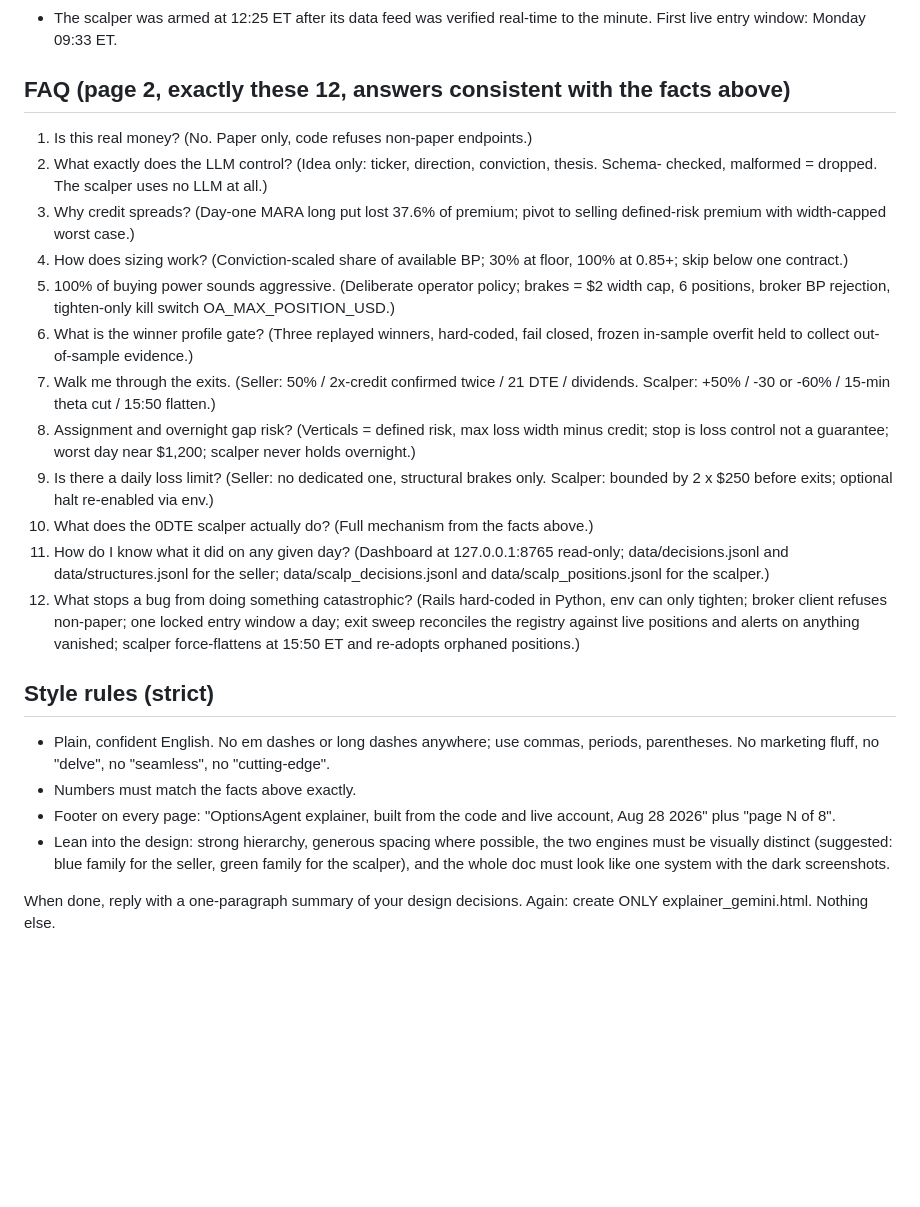
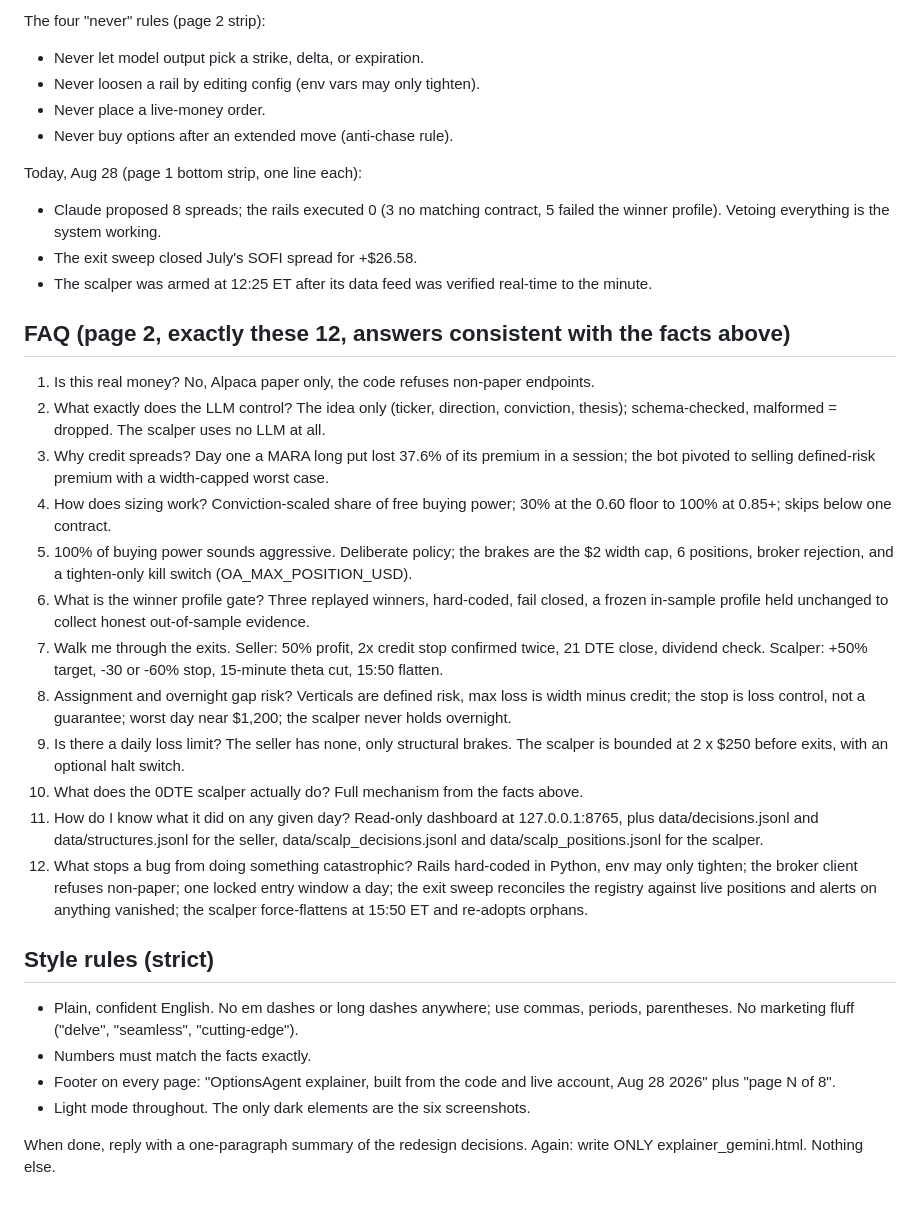
Before and after one commit to Jhosshua/OptionsAgent, a Markdown page: data/pdf_assets/agy_brief.md, the part around one of its changes. Rendered like a GitHub page; blank space fills up the shorter version.

Commit message:
docs(pdf): redesign brief, Airbnb DLS light mode, simplified page 1

```diff
--- a/data/pdf_assets/agy_brief.md
+++ b/data/pdf_assets/agy_brief.md
@@ -82,42 +83,50 @@ A real day (Aug 28, 2026):
+The four "never" rules (page 2 strip):
+- Never let model output pick a strike, delta, or expiration.
+- Never loosen a rail by editing config (env vars may only tighten).
+- Never place a live-money order.
+- Never buy options after an extended move (anti-chase rule).
+
+Today, Aug 28 (page 1 bottom strip, one line each):
+- Claude proposed 8 spreads; the rails executed 0 (3 no matching contract, 5 failed the winner
+  profile). Vetoing everything is the system working.
+- The exit sweep closed July's SOFI spread for +$26.58.
 - The scalper was armed at 12:25 ET after its data feed was verified real-time to the minute.
-  First live entry window: Monday 09:33 ET.
 
 ## FAQ (page 2, exactly these 12, answers consistent with the facts above)
-1. Is this real money? (No. Paper only, code refuses non-paper endpoints.)
-2. What exactly does the LLM control? (Idea only: ticker, direction, conviction, thesis. Schema-
-   checked, malformed = dropped. The scalper uses no LLM at all.)
-3. Why credit spreads? (Day-one MARA long put lost 37.6% of premium; pivot to selling defined-risk
-   premium with width-capped worst case.)
-4. How does sizing work? (Conviction-scaled share of available BP; 30% at floor, 100% at 0.85+;
-   skip below one contract.)
-5. 100% of buying power sounds aggressive. (Deliberate operator policy; brakes = $2 width cap,
-   6 positions, broker BP rejection, tighten-only kill switch OA_MAX_POSITION_USD.)
-6. What is the winner profile gate? (Three replayed winners, hard-coded, fail closed, frozen
-   in-sample overfit held to collect out-of-sample evidence.)
-7. Walk me through the exits. (Seller: 50% / 2x-credit confirmed twice / 21 DTE / dividends.
-   Scalper: +50% / -30 or -60% / 15-min theta cut / 15:50 flatten.)
-8. Assignment and overnight gap risk? (Verticals = defined risk, max loss width minus credit;
-   stop is loss control not a guarantee; worst day near $1,200; scalper never holds overnight.)
-9. Is there a daily loss limit? (Seller: no dedicated one, structural brakes only. Scalper: bounded
-   by 2 x $250 before exits; optional halt re-enabled via env.)
-10. What does the 0DTE scalper actually do? (Full mechanism from the facts above.)
-11. How do I know what it did on any given day? (Dashboard at 127.0.0.1:8765 read-only;
-    data/decisions.jsonl and data/structures.jsonl for the seller; data/scalp_decisions.jsonl and
-    data/scalp_positions.jsonl for the scalper.)
-12. What stops a bug from doing something catastrophic? (Rails hard-coded in Python, env can only
-    tighten; broker client refuses non-paper; one locked entry window a day; exit sweep reconciles
-    the registry against live positions and alerts on anything vanished; scalper force-flattens at
-    15:50 ET and re-adopts orphaned positions.)
+1. Is this real money? No, Alpaca paper only, the code refuses non-paper endpoints.
+2. What exactly does the LLM control? The idea only (ticker, direction, conviction, thesis);
+   schema-checked, malformed = dropped. The scalper uses no LLM at all.
+3. Why credit spreads? Day one a MARA long put lost 37.6% of its premium in a session; the bot
+   pivoted to selling defined-risk premium with a width-capped worst case.
+4. How does sizing work? Conviction-scaled share of free buying power; 30% at the 0.60 floor to
+   100% at 0.85+; skips below one contract.
+5. 100% of buying power sounds aggressive. Deliberate policy; the brakes are the $2 width cap,
+   6 positions, broker rejection, and a tighten-only kill switch (OA_MAX_POSITION_USD).
+6. What is the winner profile gate? Three replayed winners, hard-coded, fail closed, a frozen
+   in-sample profile held unchanged to collect honest out-of-sample evidence.
+7. Walk me through the exits. Seller: 50% profit, 2x credit stop confirmed twice, 21 DTE close,
+   dividend check. Scalper: +50% target, -30 or -60% stop, 15-minute theta cut, 15:50 flatten.
+8. Assignment and overnight gap risk? Verticals are defined risk, max loss is width minus
+   credit; the stop is loss control, not a guarantee; worst day near $1,200; the scalper never
+   holds overnight.
+9. Is there a daily loss limit? The seller has none, only structural brakes. The scalper is
+   bounded at 2 x $250 before exits, with an optional halt switch.
+10. What does the 0DTE scalper actually do? Full mechanism from the facts above.
+11. How do I know what it did on any given day? Read-only dashboard at 127.0.0.1:8765, plus
+    data/decisions.jsonl and data/structures.jsonl for the seller, data/scalp_decisions.jsonl
+    and data/scalp_positions.jsonl for the scalper.
+12. What stops a bug from doing something catastrophic? Rails hard-coded in Python, env may only
+    tighten; the broker client refuses non-paper; one locked entry window a day; the exit sweep
+    reconciles the registry against live positions and alerts on anything vanished; the scalper
+    force-flattens at 15:50 ET and re-adopts orphans.
 
 ## Style rules (strict)
 - Plain, confident English. No em dashes or long dashes anywhere; use commas, periods,
-  parentheses. No marketing fluff, no "delve", no "seamless", no "cutting-edge".
-- Numbers must match the facts above exactly.
+  parentheses. No marketing fluff ("delve", "seamless", "cutting-edge").
+- Numbers must match the facts exactly.
 - Footer on every page: "OptionsAgent explainer, built from the code and live account, Aug 28 2026"
   plus "page N of 8".
-- Lean into the design: strong hierarchy, generous spacing where possible, the two engines must be
-  visually distinct (suggested: blue family for the seller, green family for the scalper), and the
-  whole doc must look like one system with the dark screenshots.
+- Light mode throughout. The only dark elements are the six screenshots.
 
-When done, reply with a one-paragraph summary of your design decisions. Again: create ONLY
+When done, reply with a one-paragraph summary of the redesign decisions. Again: write ONLY
 explainer_gemini.html. Nothing else.
```
Also changed, not shown: other parts of data/pdf_assets/agy_brief.md (+74 -73 lines).
